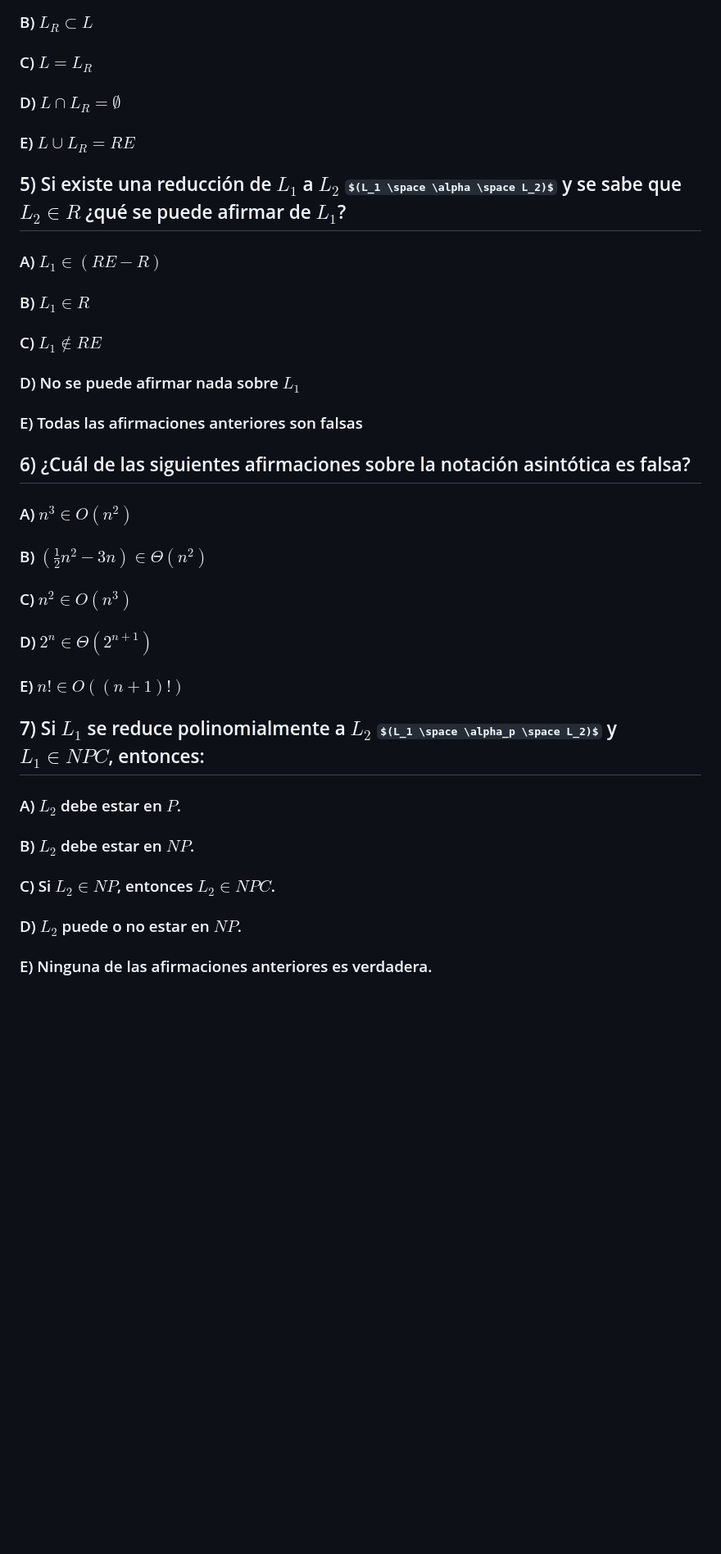
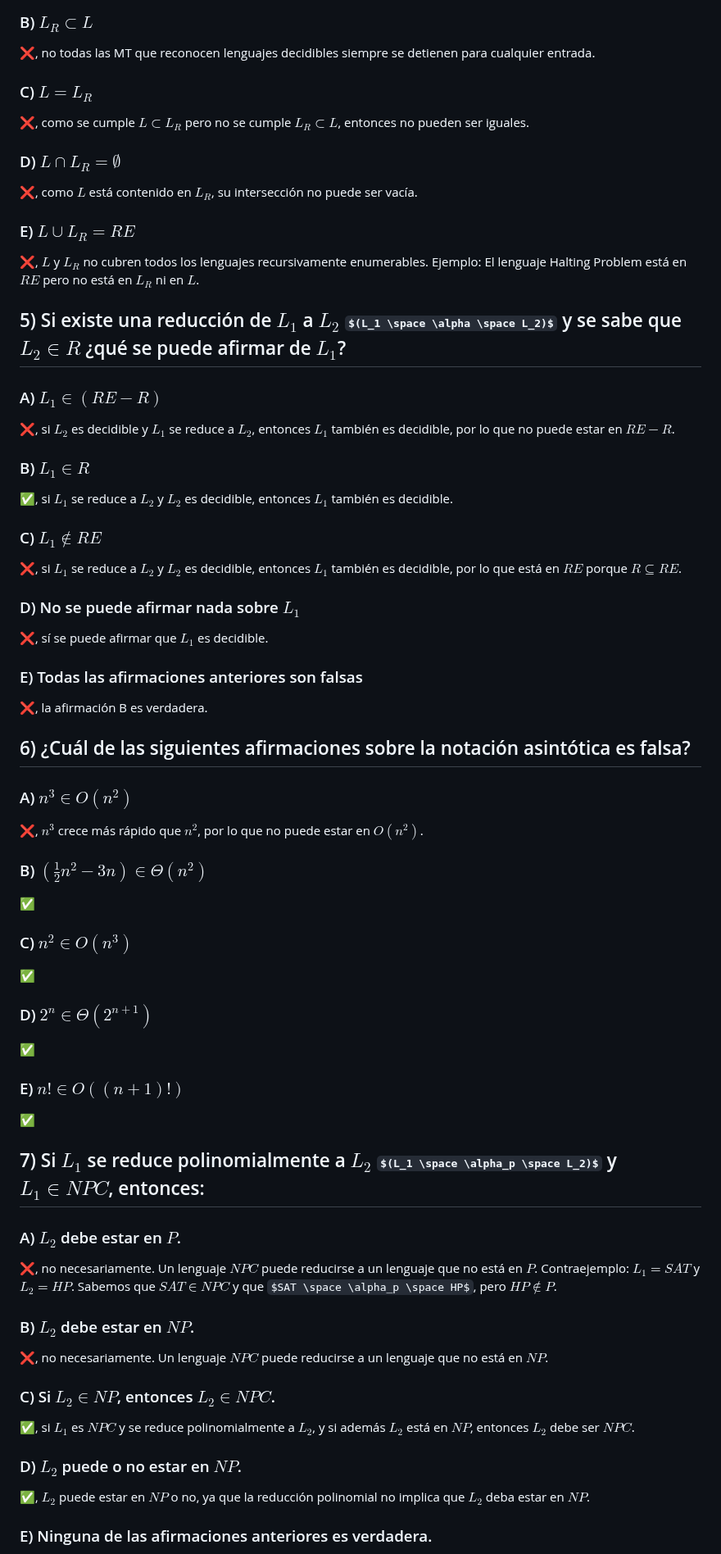
Before and after one commit to JuanCruzCB/Computabilidad-y-Complejidad, a Markdown page: Parciales/Parciales.md, the part around one of its changes. Shown at 82% size. Rendered like a GitHub page; some formulas as TeX source; blank space fills up the shorter version.

```diff
--- a/Parciales/Parciales.md
+++ b/Parciales/Parciales.md
@@ -202,43 +238,79 @@ for i = 1  to n do
 ### B) $L_R \subset L$
+
+❌, no todas las MT que reconocen lenguajes decidibles siempre se detienen para cualquier entrada.
 
 ### C) $L = L_R$
 
+❌, como se cumple $L \subset L_R$ pero no se cumple $L_R \subset L$, entonces no pueden ser iguales.
+
 ### D) $L \cap L_R = \emptyset$
 
+❌, como $L$ está contenido en $L_R$, su intersección no puede ser vacía.
+
 ### E) $L \cup L_R = RE$
+
+❌, $L$ y $L_R$ no cubren todos los lenguajes recursivamente enumerables. Ejemplo: El lenguaje Halting Problem está en $RE$ pero no está en $L_R$ ni en $L$.
 
 ## 5) Si existe una reducción de $L_1$ a $L_2$ $(L_1 \space \alpha \space L_2)$ y se sabe que $L_2 \in R$ ¿qué se puede afirmar de $L_1$?
 
 ### A) $L_1 \in (RE - R)$
 
+❌, si $L_2$ es decidible y $L_1$ se reduce a $L_2$, entonces $L_1$ también es decidible, por lo que no puede estar en $RE - R$.
+
 ### B) $L_1 \in R$
+
+✅, si $L_1$ se reduce a $L_2$ y $L_2$ es decidible, entonces $L_1$ también es decidible.
 
 ### C) $L_1 \notin RE$
 
+❌, si $L_1$ se reduce a $L_2$ y $L_2$ es decidible, entonces $L_1$ también es decidible, por lo que está en $RE$ porque $R \subseteq RE$.
+
 ### D) No se puede afirmar nada sobre $L_1$
 
+❌, sí se puede afirmar que $L_1$ es decidible.
+
 ### E) Todas las afirmaciones anteriores son falsas
+
+❌, la afirmación B es verdadera.
 
 ## 6) ¿Cuál de las siguientes afirmaciones sobre la notación asintótica es falsa?
 
 ### A) $n^3 \in O(n^2)$
 
+❌, $n^3$ crece más rápido que $n^2$, por lo que no puede estar en $O(n^2)$.
+
 ### B) $(\frac{1}{2}n^2 - 3n) \in \Theta(n^2)$
+
+✅
 
 ### C) $n^2 \in O(n^3)$
 
+✅
+
 ### D) $2^n \in \Theta(2^{n+1})$
 
+✅
+
 ### E) $n! \in O((n + 1)!)$
+
+✅
 
 ## 7) Si $L_1$ se reduce polinomialmente a $L_2$ $(L_1 \space \alpha_p \space L_2)$ y $L_1 \in NPC$, entonces:
 
 ### A) $L_2$ debe estar en $P$.
 
+❌, no necesariamente. Un lenguaje $NPC$ puede reducirse a un lenguaje que no está en $P$. Contraejemplo: $L_1 = SAT$ y $L_2 = HP$. Sabemos que $SAT \in NPC$ y que $SAT \space \alpha_p \space HP$, pero $HP \notin P$.
+
 ### B) $L_2$ debe estar en $NP$.
+
+❌, no necesariamente. Un lenguaje $NPC$ puede reducirse a un lenguaje que no está en $NP$.
 
 ### C) Si $L_2 \in NP$, entonces $L_2 \in NPC$.
 
+✅, si $L_1$ es $NPC$ y se reduce polinomialmente a $L_2$, y si además $L_2$ está en $NP$, entonces $L_2$ debe ser $NPC$.
+
 ### D) $L_2$ puede o no estar en $NP$.
 
+✅, $L_2$ puede estar en $NP$ o no, ya que la reducción polinomial no implica que $L_2$ deba estar en $NP$.
+
 ### E) Ninguna de las afirmaciones anteriores es verdadera.
```
Also changed, not shown: other parts of Parciales/Parciales.md (+48 -0 lines).
